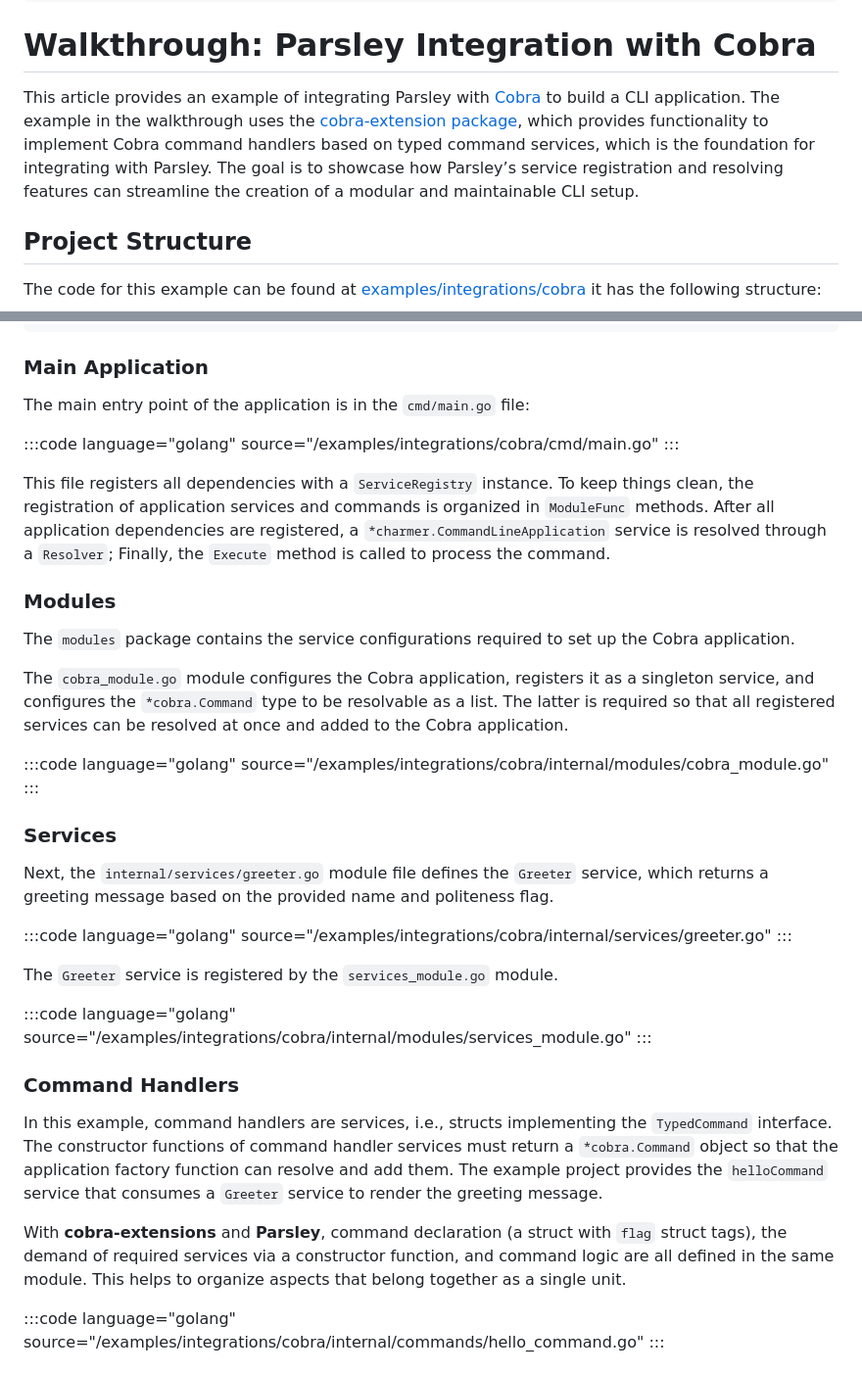
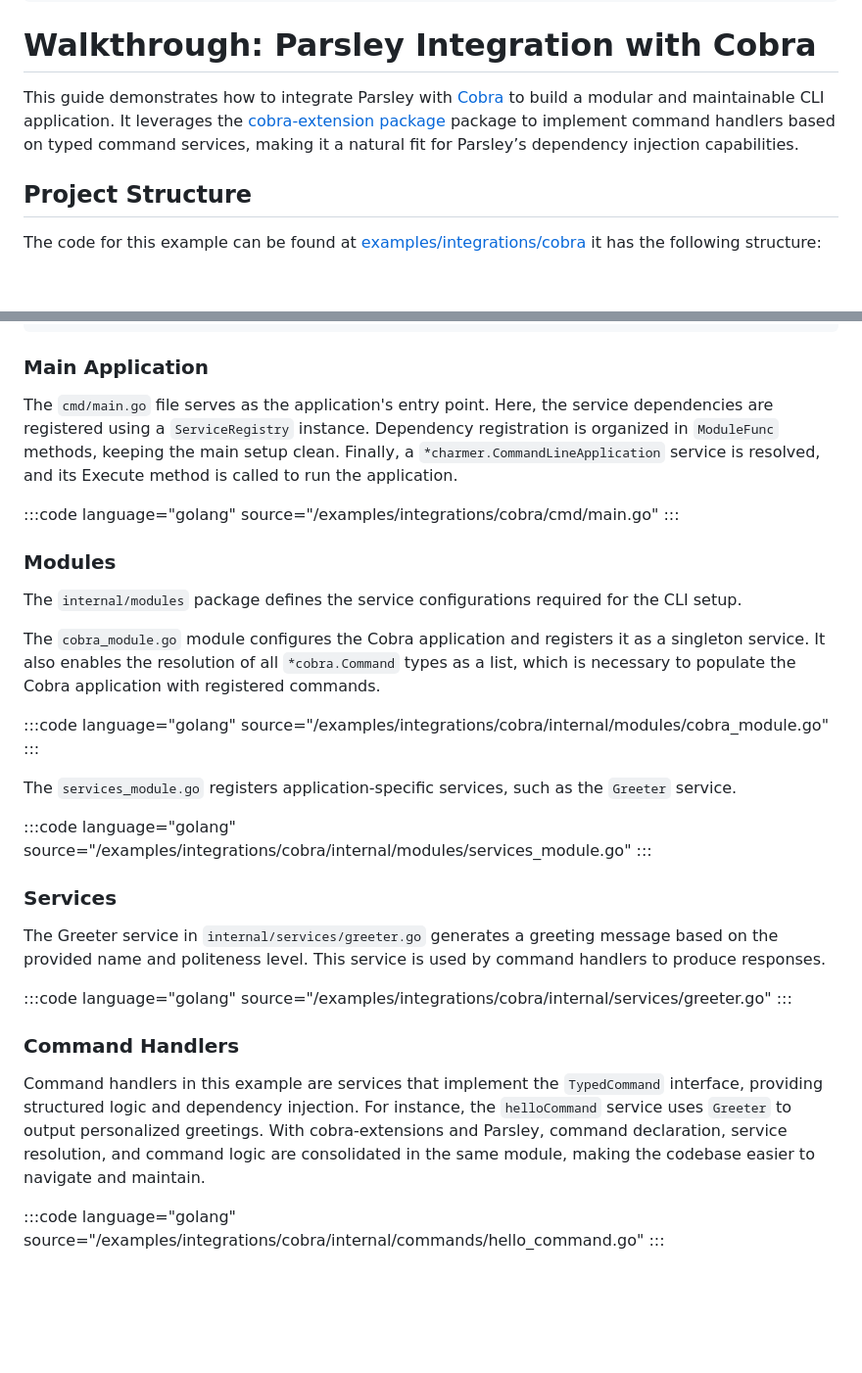
Before and after one commit to matzefriedrich/parsley-docs, a Markdown page: integrations/cobra.md, 2 parts joined by grey strips. Shown at 98% size. Rendered like a GitHub page; blank space fills up the shorter version.

Commit message:
Reworks the cobra integration article

```diff
--- a/integrations/cobra.md
+++ b/integrations/cobra.md
@@ -5,7 +5,7 @@ tags: [  integrations, guide, walkthrough, examples ]
 ---
 # Walkthrough: Parsley Integration with Cobra
 
-This article provides an example of integrating Parsley with [Cobra](https://github.com/spf13/cobra) to build a CLI application. The example in the walkthrough uses the [cobra-extension package](https://github.com/matzefriedricg/cobra-extensions), which provides functionality to implement Cobra command handlers based on typed command services, which is the foundation for integrating with Parsley. The goal is to showcase how Parsley’s service registration and resolving features can streamline the creation of a modular and maintainable CLI setup.
+This guide demonstrates how to integrate Parsley with [Cobra](https://github.com/spf13/cobra) to build a modular and maintainable CLI application. It leverages the [cobra-extension package](https://github.com/matzefriedrich/cobra-extensions) package to implement command handlers based on typed command services, making it a natural fit for Parsley’s dependency injection capabilities.
 
 ## Project Structure
 
@@ -29,35 +29,31 @@ cobra
 
 ### Main Application
 
-The main entry point of the application is in the `cmd/main.go` file:
+The `cmd/main.go` file serves as the application's entry point. Here, the service dependencies are registered using a `ServiceRegistry` instance. Dependency registration is organized in `ModuleFunc` methods, keeping the main setup clean. Finally, a `*charmer.CommandLineApplication` service is resolved, and its Execute method is called to run the application.
 
 :::code language="golang" source="/examples/integrations/cobra/cmd/main.go" :::
 
-This file registers all dependencies with a `ServiceRegistry` instance. To keep things clean, the registration of application services and commands is organized in `ModuleFunc` methods. After all application dependencies are registered, a `*charmer.CommandLineApplication` service is resolved through a `Resolver`; Finally, the `Execute` method is called to process the command.
-
 ### Modules
 
-The `modules` package contains the service configurations required to set up the Cobra application.
+The `internal/modules` package defines the service configurations required for the CLI setup.
 
-The `cobra_module.go` module configures the Cobra application, registers it as a singleton service, and configures the `*cobra.Command` type to be resolvable as a list. The latter is required so that all registered services can be resolved at once and added to the Cobra application.
+The `cobra_module.go` module configures the Cobra application and registers it as a singleton service. It also enables the resolution of all `*cobra.Command` types as a list, which is necessary to populate the Cobra application with registered commands.
 
 :::code language="golang" source="/examples/integrations/cobra/internal/modules/cobra_module.go" :::
 
+The `services_module.go` registers application-specific services, such as the `Greeter` service.
+
+:::code language="golang" source="/examples/integrations/cobra/internal/modules/services_module.go" :::
+
 ### Services
 
-Next, the `internal/services/greeter.go` module file defines the `Greeter` service, which returns a greeting message based on the provided name and politeness flag.
+The Greeter service in `internal/services/greeter.go` generates a greeting message based on the provided name and politeness level. This service is used by command handlers to produce responses.
 
 :::code language="golang" source="/examples/integrations/cobra/internal/services/greeter.go" :::
 
-The `Greeter` service is registered by the `services_module.go` module.
-
-:::code language="golang" source="/examples/integrations/cobra/internal/modules/services_module.go" :::
-
 ### Command Handlers
 
-In this example, command handlers are services,  i.e., structs implementing the `TypedCommand` interface. The constructor functions of command handler services must return a `*cobra.Command` object so that the application factory function can resolve and add them. The example project provides the `helloCommand` service that consumes a `Greeter` service to render the greeting message.
-
-With **cobra-extensions** and **Parsley**, command declaration (a struct with `flag` struct tags), the demand of required services via a constructor function, and command logic are all defined in the same module. This helps to organize aspects that belong together as a single unit.
+Command handlers in this example are services that implement the `TypedCommand` interface, providing structured logic and dependency injection. For instance, the `helloCommand` service uses `Greeter` to output personalized greetings. With cobra-extensions and Parsley, command declaration, service resolution, and command logic are consolidated in the same module, making the codebase easier to navigate and maintain.
 
 :::code language="golang" source="/examples/integrations/cobra/internal/commands/hello_command.go" :::
 
```
